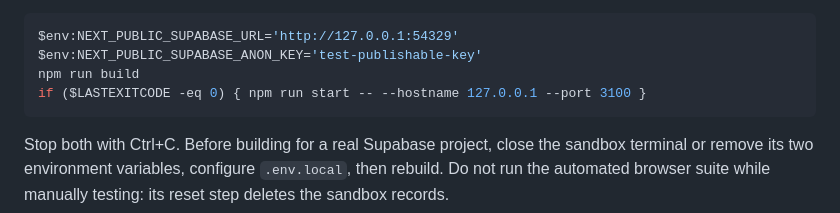
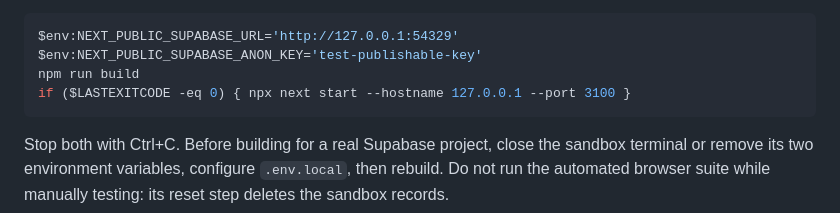
Before and after one commit to ahmed7077/Shabooya, a Markdown page: docs/USER-TESTING.md, the part around the change. GitHub-like rendering.

Commit message:
Use direct Next command for PowerShell sandbox startup

````diff
--- a/docs/USER-TESTING.md
+++ b/docs/USER-TESTING.md
@@ -68,7 +68,7 @@ Terminal 2:
 $env:NEXT_PUBLIC_SUPABASE_URL='http://127.0.0.1:54329'
 $env:NEXT_PUBLIC_SUPABASE_ANON_KEY='test-publishable-key'
 npm run build
-if ($LASTEXITCODE -eq 0) { npm run start -- --hostname 127.0.0.1 --port 3100 }
+if ($LASTEXITCODE -eq 0) { npx next start --hostname 127.0.0.1 --port 3100 }
 ```
 
 Stop both with Ctrl+C. Before building for a real Supabase project, close the sandbox terminal or remove its two environment variables, configure `.env.local`, then rebuild. Do not run the automated browser suite while manually testing: its reset step deletes the sandbox records.
````
